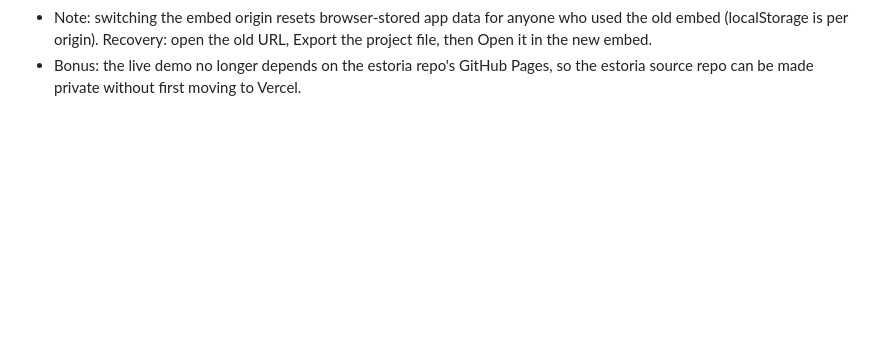
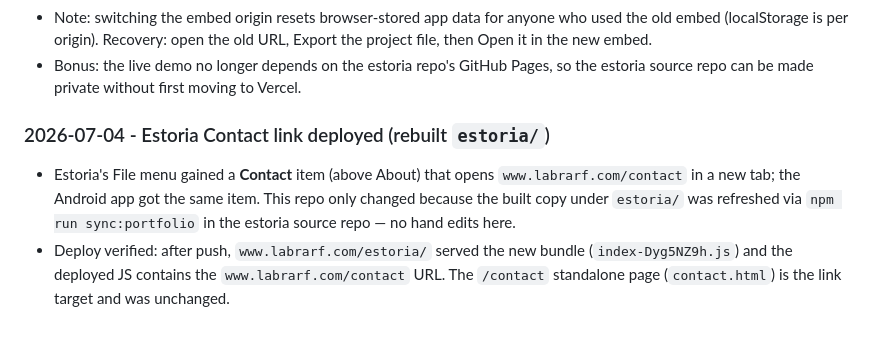
Before and after one commit to labrarf-rgb/portfolio-website, a Markdown page: SITE-GUIDE.md, the part around the change. GitHub-like rendering; blank space fills up the shorter version.

Commit message:
Document Estoria Contact link deploy in SITE-GUIDE
Co-Authored-By: Claude Opus 4.8 <noreply@anthropic.com>

```diff
--- a/SITE-GUIDE.md
+++ b/SITE-GUIDE.md
@@ -323,3 +323,14 @@ Newest entries at the bottom.
 - Bonus: the live demo no longer depends on the estoria repo's GitHub Pages,
   so the estoria source repo can be made private without first moving to
   Vercel.
+
+### 2026-07-04 - Estoria Contact link deployed (rebuilt `estoria/`)
+
+- Estoria's File menu gained a **Contact** item (above About) that opens
+  `www.labrarf.com/contact` in a new tab; the Android app got the same item.
+  This repo only changed because the built copy under `estoria/` was refreshed
+  via `npm run sync:portfolio` in the estoria source repo — no hand edits here.
+- Deploy verified: after push, `www.labrarf.com/estoria/` served the new bundle
+  (`index-Dyg5NZ9h.js`) and the deployed JS contains the `www.labrarf.com/contact`
+  URL. The `/contact` standalone page (`contact.html`) is the link target and was
+  unchanged.
```
